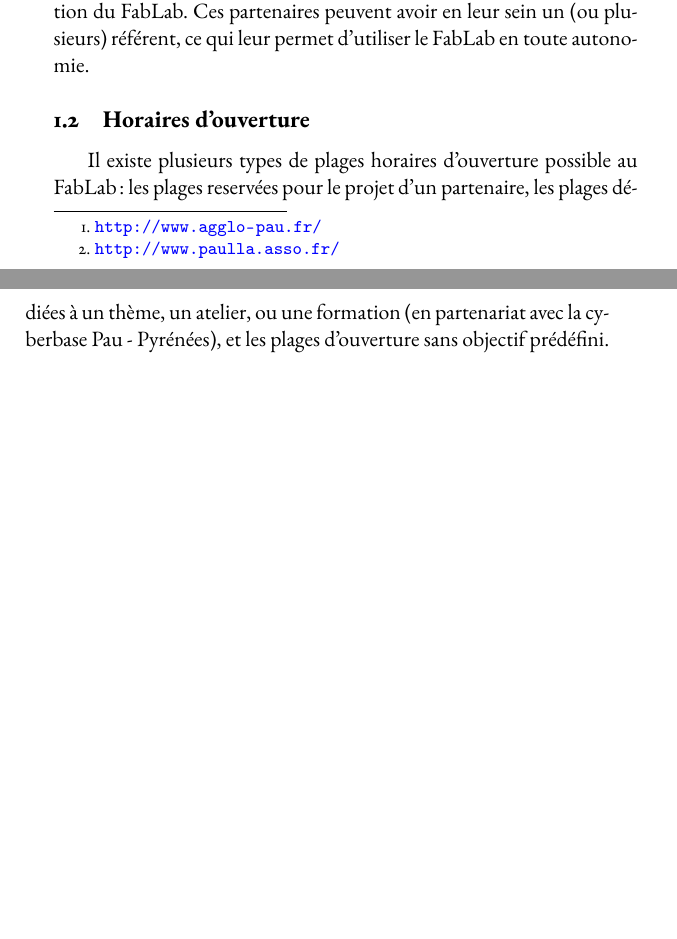
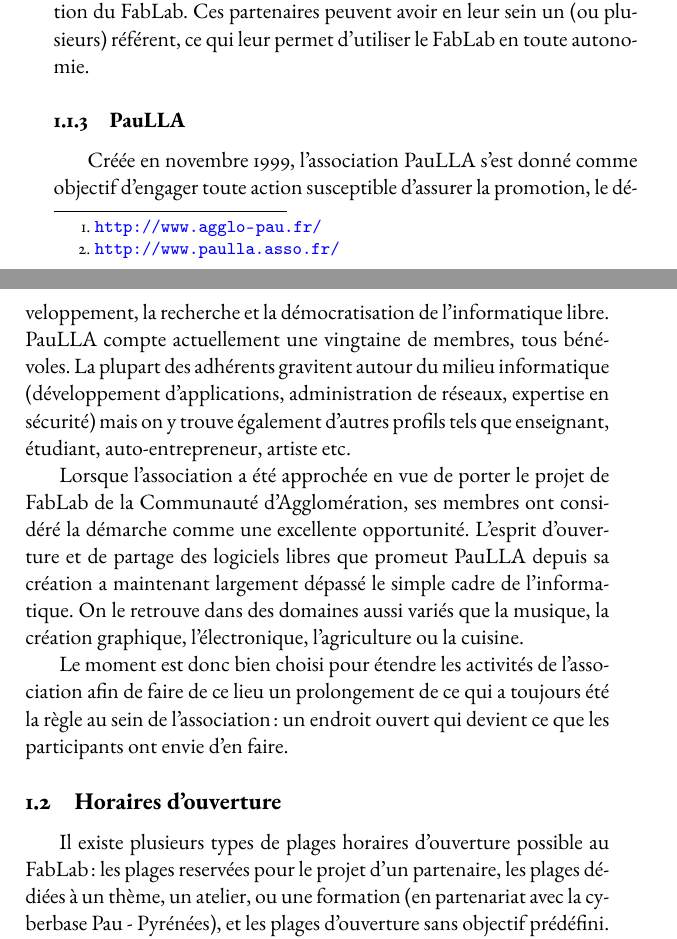
Before and after one commit to InBricoleWeTrust/fablab.LivretAcceuil, a LaTeX document (000-Livret.tex, which reads 100-intro.tex): two parts of pages 3 and 4 of 11 before the commit and two parts of pages 3 and 4 of 12 after it, joined at a grey line, cut so that both start at the same text, the shorter picture padded with empty space. Compiled offline with pdfLaTeX; a missing font is replaced by an installed copy or a similar font.

Commit message:
Ajout du paragraphe sur PauLLA

```diff
--- a/100-intro.tex
+++ b/100-intro.tex
@@ -21,6 +21,16 @@ La liste des référents, leurs aptitudes ainsi que leurs temps de présence au
 Les partenaires sont des structures, par exemple des associations ou des entreprises, ayant signé une convention avec PauLLA pour l'utilisation du FabLab.
 Ces partenaires peuvent avoir en leur sein un (ou plusieurs) référent, ce qui leur permet d'utiliser le FabLab en toute autonomie.
 
+\subsubsection{PauLLA}
+% http://www.paulla.asso.fr/intranet/relations-avec-partenaires/cda-pau-porte-des-pyrenees/fablab-hackerspace/fonctionnement-pratique-du-fablab/contenu-page-le-fablab
+Créée en novembre 1999, l'association PauLLA s'est donné comme objectif d'engager toute action susceptible d'assurer la promotion, le développement, la recherche et la démocratisation de l'informatique libre.
+PauLLA compte actuellement une vingtaine de membres, tous bénévoles. La plupart des adhérents gravitent autour du milieu informatique (développement d'applications, administration de réseaux, expertise en sécurité) mais on y trouve également d'autres profils tels que enseignant, étudiant, auto-entrepreneur, artiste etc.
+
+Lorsque l'association a été approchée en vue de porter le projet de FabLab de la Communauté d'Agglomération, ses membres ont considéré la démarche comme une excellente opportunité.
+L'esprit d'ouverture et de partage des logiciels libres que promeut PauLLA depuis sa création a maintenant largement dépassé le simple cadre de l'informatique. On le retrouve dans des domaines aussi variés que la musique, la création graphique, l'électronique, l'agriculture ou la cuisine.
+
+Le moment est donc bien choisi pour étendre les activités de l'association afin de faire de ce lieu un prolongement de ce qui a toujours été la règle au sein de l'association : un endroit ouvert qui devient ce que les participants ont envie d'en faire.
+
 \subsection{Horaires d'ouverture}
 %Insérer un planning type + ref au site ? adresse web ? ical/vcal ?
 Il existe plusieurs types de plages horaires d'ouverture possible au FabLab : les plages reservées pour le projet d'un partenaire, les plages dédiées à un thème, un atelier, ou une formation (en partenariat avec la cyberbase Pau~-~Pyrénées), et les plages d'ouverture sans objectif prédéfini.
```
Also changed, not shown: 100-intro.tex (2 more changed lines).
